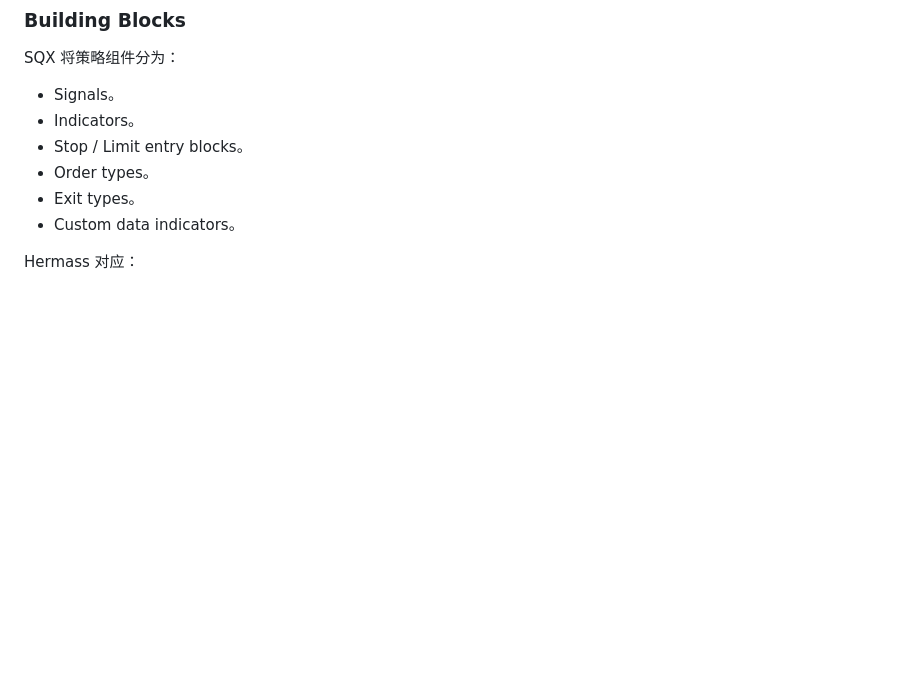
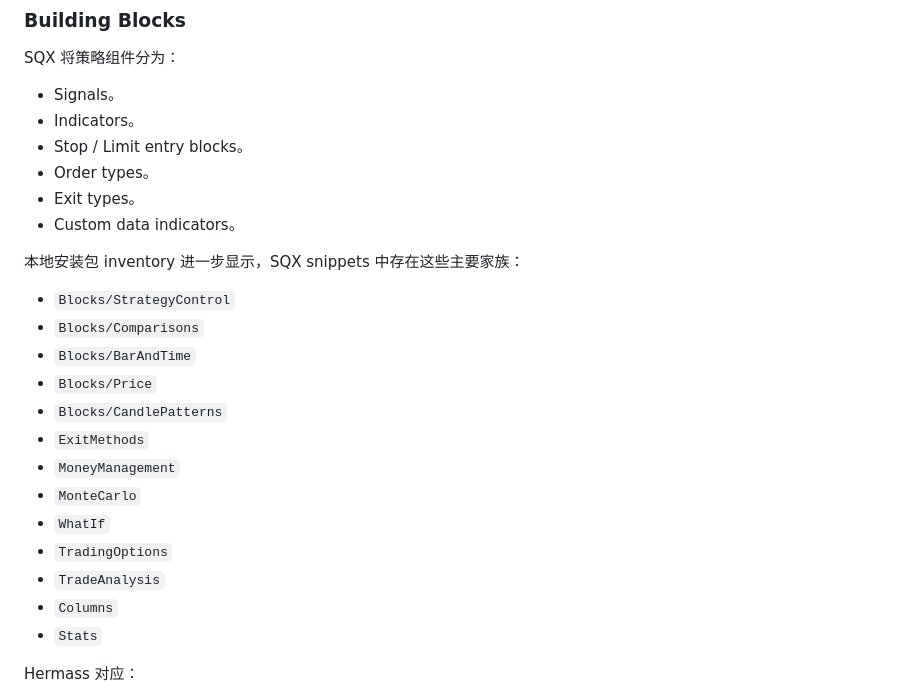
Before and after one commit to jackeyunjie/Hermass-quant-platform, a Markdown page: docs/STRATEGYQUANT_XB143_REFERENCE_MODEL.md, the part around the change. Rendered like a GitHub page; blank space fills up the shorter version.

Commit message:
Document local SQX block inventory

```diff
--- a/docs/STRATEGYQUANT_XB143_REFERENCE_MODEL.md
+++ b/docs/STRATEGYQUANT_XB143_REFERENCE_MODEL.md
@@ -18,6 +18,22 @@ SQX 将策略组件分为：
 - Order types。
 - Exit types。
 - Custom data indicators。
+
+本地安装包 inventory 进一步显示，SQX snippets 中存在这些主要家族：
+
+- `Blocks/StrategyControl`
+- `Blocks/Comparisons`
+- `Blocks/BarAndTime`
+- `Blocks/Price`
+- `Blocks/CandlePatterns`
+- `ExitMethods`
+- `MoneyManagement`
+- `MonteCarlo`
+- `WhatIf`
+- `TradingOptions`
+- `TradeAnalysis`
+- `Columns`
+- `Stats`
 
 Hermass 对应：
 
```
Also changed, not shown: docs/SQX_LOCAL_BLOCK_INVENTORY.md (added, +322 -0 lines), 1 other file.
